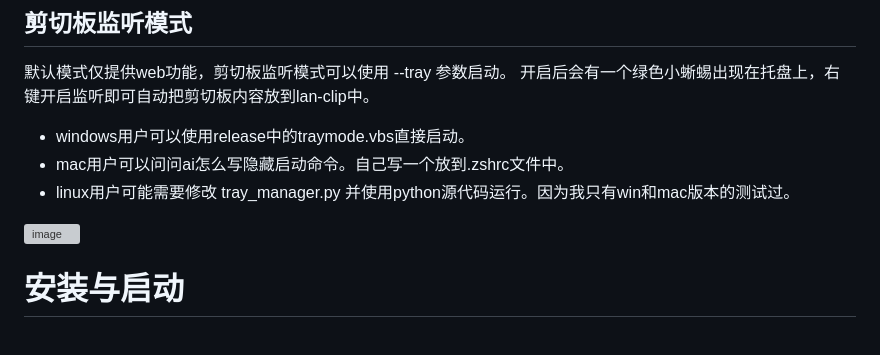
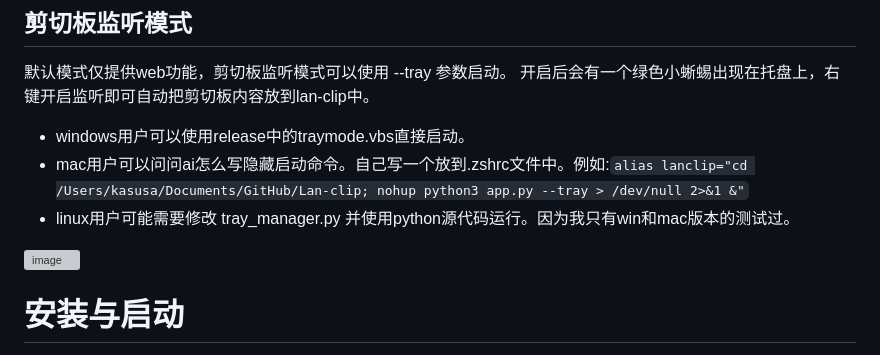
Before and after one commit to cornradio/Lan-clip, a Markdown page: readme.md, the part around one of its changes. Drawn GitHub-style; grey boxes are pictures that could not be loaded.

```diff
--- a/readme.md
+++ b/readme.md
@@ -25,6 +25,6 @@
 默认模式仅提供web功能，剪切板监听模式可以使用 --tray 参数启动。
 开启后会有一个绿色小蜥蜴出现在托盘上，右键开启监听即可自动把剪切板内容放到lan-clip中。
 - windows用户可以使用release中的traymode.vbs直接启动。
-- mac用户可以问问ai怎么写隐藏启动命令。自己写一个放到.zshrc文件中。
+- mac用户可以问问ai怎么写隐藏启动命令。自己写一个放到.zshrc文件中。例如:`alias lanclip="cd /Users/kasusa/Documents/GitHub/Lan-clip; nohup python3 app.py --tray > /dev/null 2>&1 &"`
 - linux用户可能需要修改 tray_manager.py 并使用python源代码运行。因为我只有win和mac版本的测试过。
 
```
Also changed, not shown: other parts of readme.md (+1 -1 lines).
